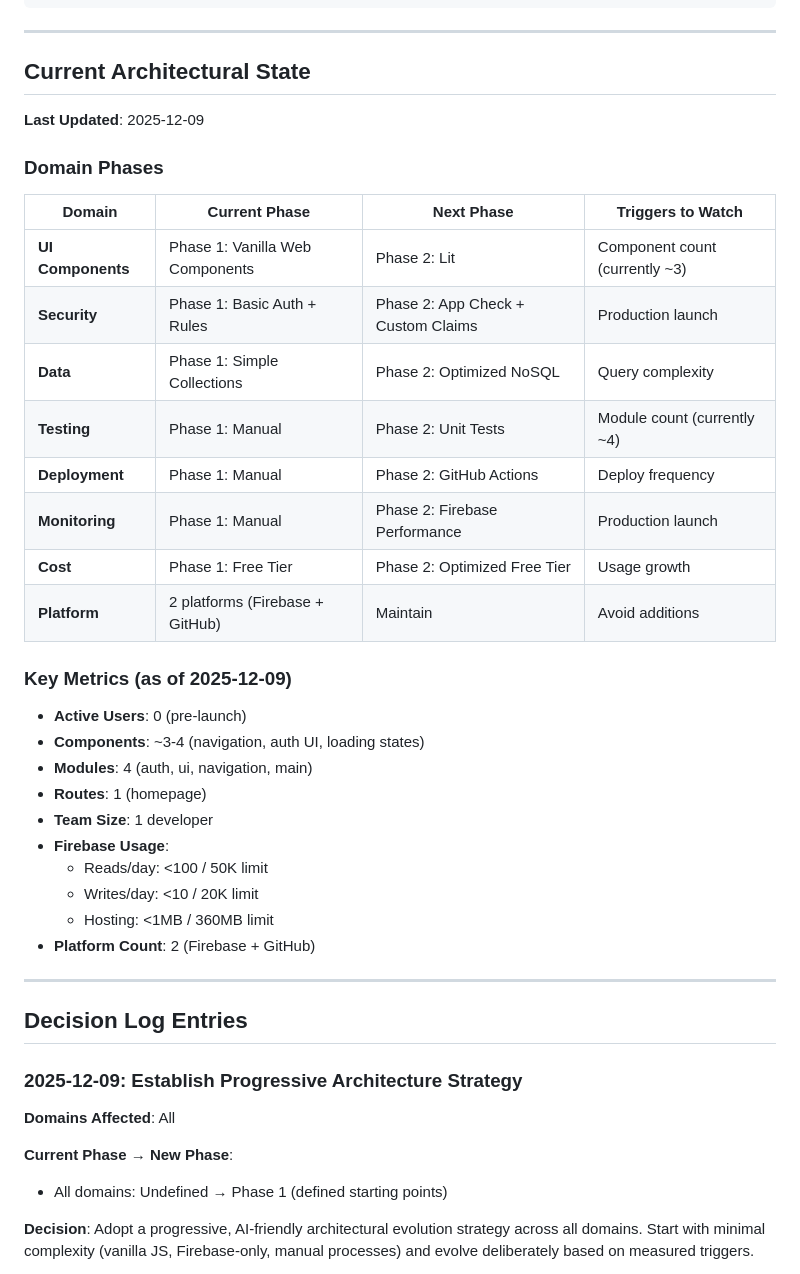
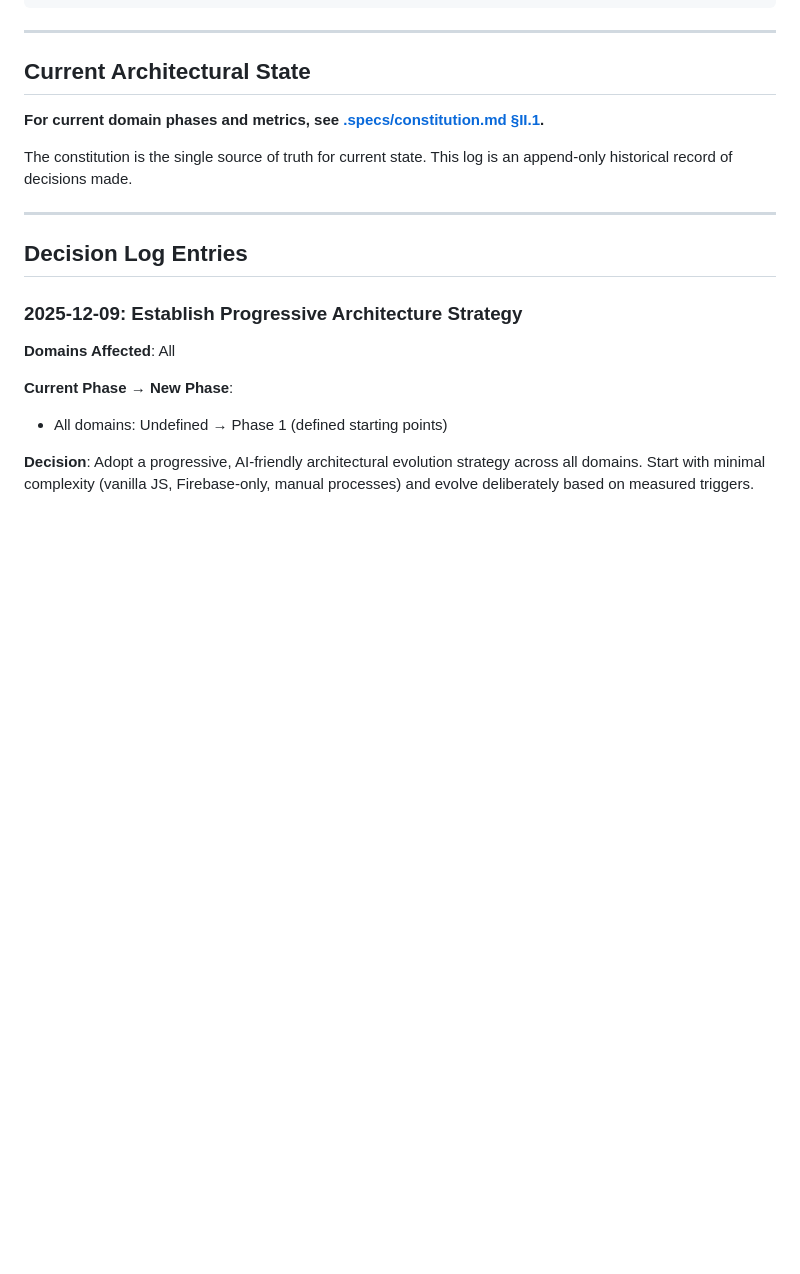
Before and after one commit to salmoncow/salmoncow, a Markdown page: .prompts/meta/architectural-decision-log.md, the part around the change. Rendered like a GitHub page; blank space fills up the shorter version.

```diff
--- a/.prompts/meta/architectural-decision-log.md
+++ b/.prompts/meta/architectural-decision-log.md
@@ -49,33 +49,9 @@ When making architectural changes, add an entry using this template:
 
 ## Current Architectural State
 
-**Last Updated**: 2025-12-09
+**For current domain phases and metrics, see [.specs/constitution.md §II.1](../../.specs/constitution.md#ii1-current-architectural-state).**
 
-### Domain Phases
-
-| Domain | Current Phase | Next Phase | Triggers to Watch |
-|--------|--------------|------------|-------------------|
-| **UI Components** | Phase 1: Vanilla Web Components | Phase 2: Lit | Component count (currently ~3) |
-| **Security** | Phase 1: Basic Auth + Rules | Phase 2: App Check + Custom Claims | Production launch |
-| **Data** | Phase 1: Simple Collections | Phase 2: Optimized NoSQL | Query complexity |
-| **Testing** | Phase 1: Manual | Phase 2: Unit Tests | Module count (currently ~4) |
-| **Deployment** | Phase 1: Manual | Phase 2: GitHub Actions | Deploy frequency |
-| **Monitoring** | Phase 1: Manual | Phase 2: Firebase Performance | Production launch |
-| **Cost** | Phase 1: Free Tier | Phase 2: Optimized Free Tier | Usage growth |
-| **Platform** | 2 platforms (Firebase + GitHub) | Maintain | Avoid additions |
-
-### Key Metrics (as of 2025-12-09)
-
-- **Active Users**: 0 (pre-launch)
-- **Components**: ~3-4 (navigation, auth UI, loading states)
-- **Modules**: 4 (auth, ui, navigation, main)
-- **Routes**: 1 (homepage)
-- **Team Size**: 1 developer
-- **Firebase Usage**:
-  - Reads/day: <100 / 50K limit
-  - Writes/day: <10 / 20K limit
-  - Hosting: <1MB / 360MB limit
-- **Platform Count**: 2 (Firebase + GitHub)
+The constitution is the single source of truth for current state. This log is an append-only historical record of decisions made.
 
 ---
 
```
Also changed, not shown: .specs/constitution.md (+6 -6 lines), CLAUDE.md (+16 -0 lines).
